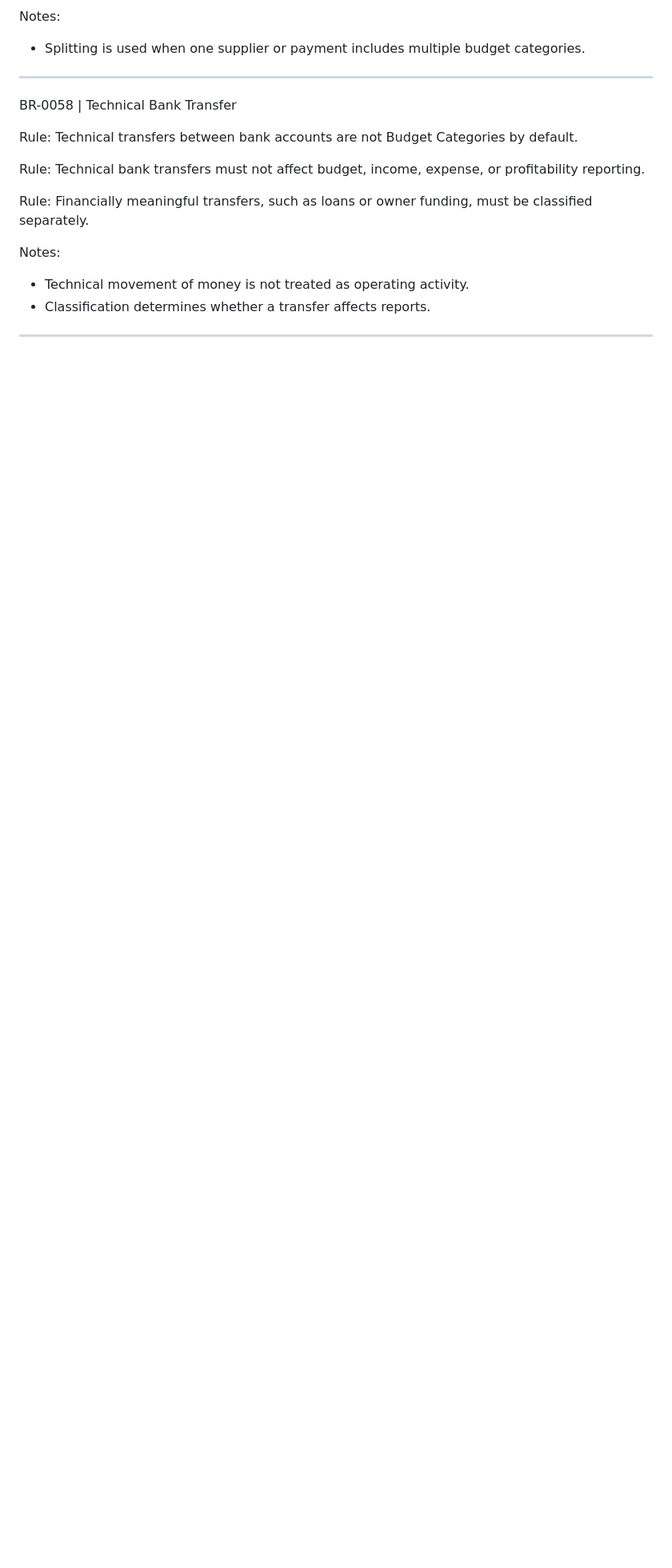
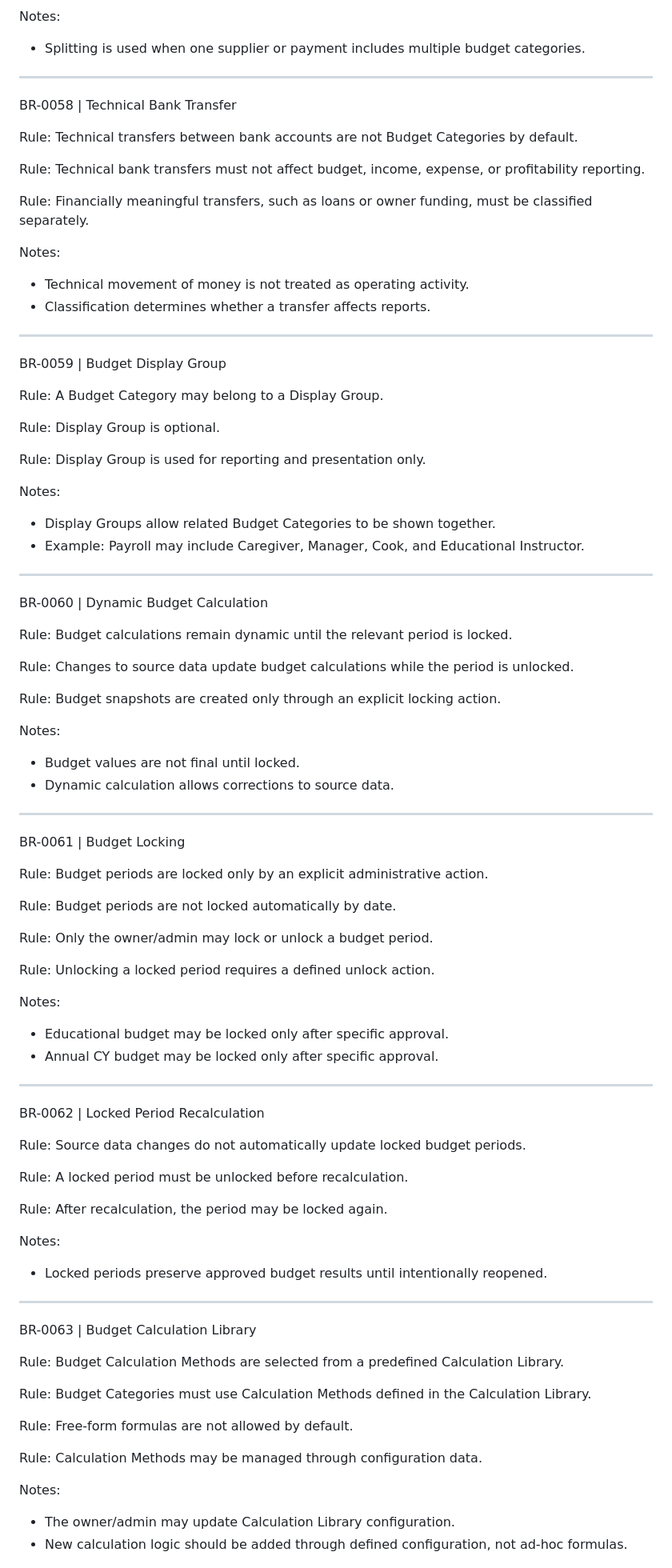
Before and after one commit to chemlevin/chamah-manager-portal-v2, a Markdown page: docs/handbook/budgeting-rules.md, the part around one of its changes. Shown at 80% size. Rendered like a GitHub page; blank space fills up the shorter version.

Commit message:
docs: add budget calculation and locking rules BR-0059 to BR-0064

```diff
--- a/docs/handbook/budgeting-rules.md
+++ b/docs/handbook/budgeting-rules.md
@@ -204,3 +204,74 @@ Notes:
 
 ---
 
+BR-0059 | Budget Display Group
+
+Rule: A Budget Category may belong to a Display Group.
+
+Rule: Display Group is optional.
+
+Rule: Display Group is used for reporting and presentation only.
+
+Notes:
+- Display Groups allow related Budget Categories to be shown together.
+- Example: Payroll may include Caregiver, Manager, Cook, and Educational Instructor.
+
+---
+
+BR-0060 | Dynamic Budget Calculation
+
+Rule: Budget calculations remain dynamic until the relevant period is locked.
+
+Rule: Changes to source data update budget calculations while the period is unlocked.
+
+Rule: Budget snapshots are created only through an explicit locking action.
+
+Notes:
+- Budget values are not final until locked.
+- Dynamic calculation allows corrections to source data.
+
+---
+
+BR-0061 | Budget Locking
+
+Rule: Budget periods are locked only by an explicit administrative action.
+
+Rule: Budget periods are not locked automatically by date.
+
+Rule: Only the owner/admin may lock or unlock a budget period.
+
+Rule: Unlocking a locked period requires a defined unlock action.
+
+Notes:
+- Educational budget may be locked only after specific approval.
+- Annual CY budget may be locked only after specific approval.
+
+---
+
+BR-0062 | Locked Period Recalculation
+
+Rule: Source data changes do not automatically update locked budget periods.
+
+Rule: A locked period must be unlocked before recalculation.
+
+Rule: After recalculation, the period may be locked again.
+
+Notes:
+- Locked periods preserve approved budget results until intentionally reopened.
+
+---
+
+BR-0063 | Budget Calculation Library
+
+Rule: Budget Calculation Methods are selected from a predefined Calculation Library.
+
+Rule: Budget Categories must use Calculation Methods defined in the Calculation Library.
+
+Rule: Free-form formulas are not allowed by default.
+
+Rule: Calculation Methods may be managed through configuration data.
+
+Notes:
+- The owner/admin may update Calculation Library configuration.
+- New calculation logic should be added through defined configuration, not ad-hoc formulas.
+
```
Also changed, not shown: other parts of docs/handbook/budgeting-rules.md (+21 -0 lines).
